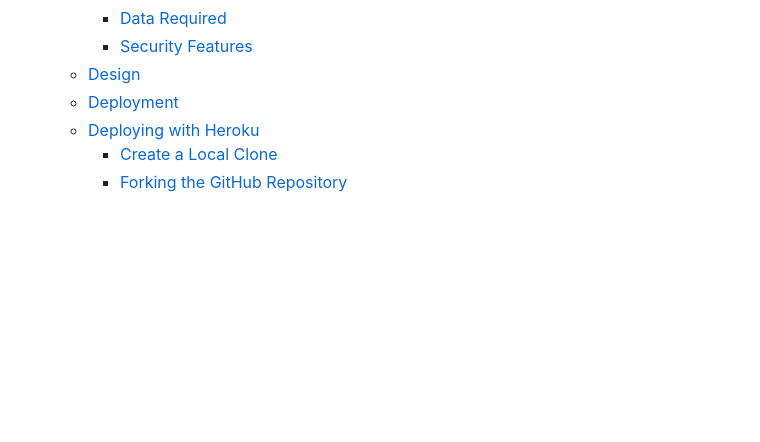
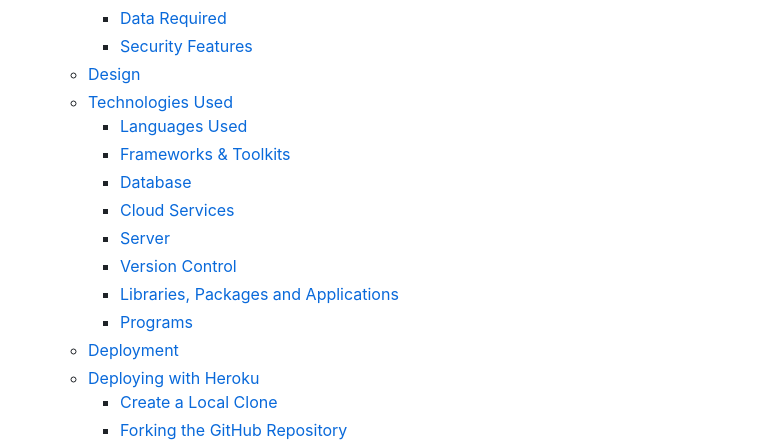
Before and after one commit to bijokmathew/Taste-Buds-Restaurant-App, a Markdown page: README.md, the part around one of its changes. Rendered like a GitHub page; blank space fills up the shorter version.

```diff
--- a/README.md
+++ b/README.md
@@ -13,6 +13,15 @@ ___
     - [Data Required](#data-required)
     - [Security Features](#security-features)
   - [Design](#design)
+  - [Technologies Used](#technologies-used)
+    - [Languages Used](#languages-used)
+    - [Frameworks & Toolkits](#frameworks--toolkits)
+    - [Database](#database)
+    - [Cloud Services](#cloud-services)
+    - [Server](#server)
+    - [Version Control](#version-control)
+    - [Libraries, Packages and Applications](#libraries-packages-and-applications)
+    - [Programs](#programs)
   - [Deployment](#deployment)
   - [Deploying with Heroku](#deploying-with-heroku)
     - [Create a Local Clone ](#create-a-local-clone-)
```
Also changed, not shown: other parts of README.md (+82 -0 lines).
